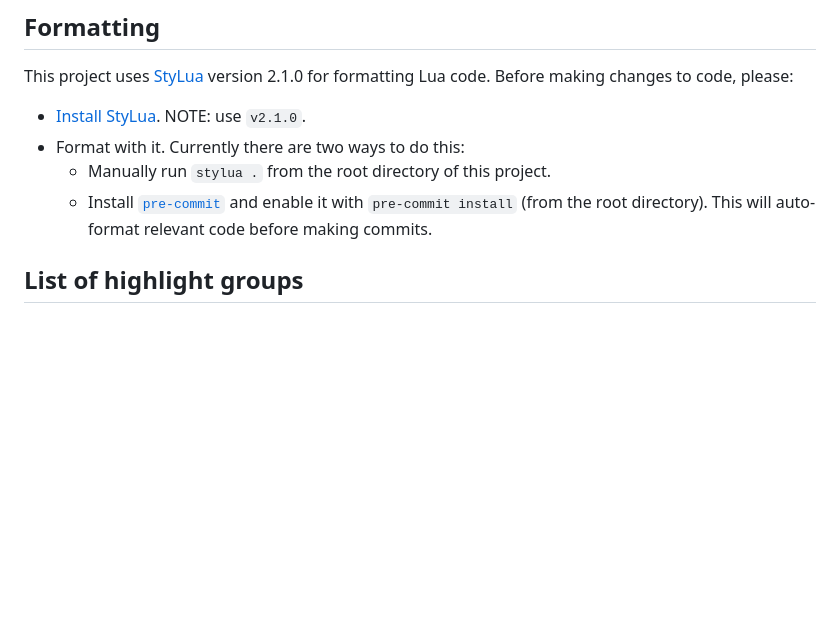
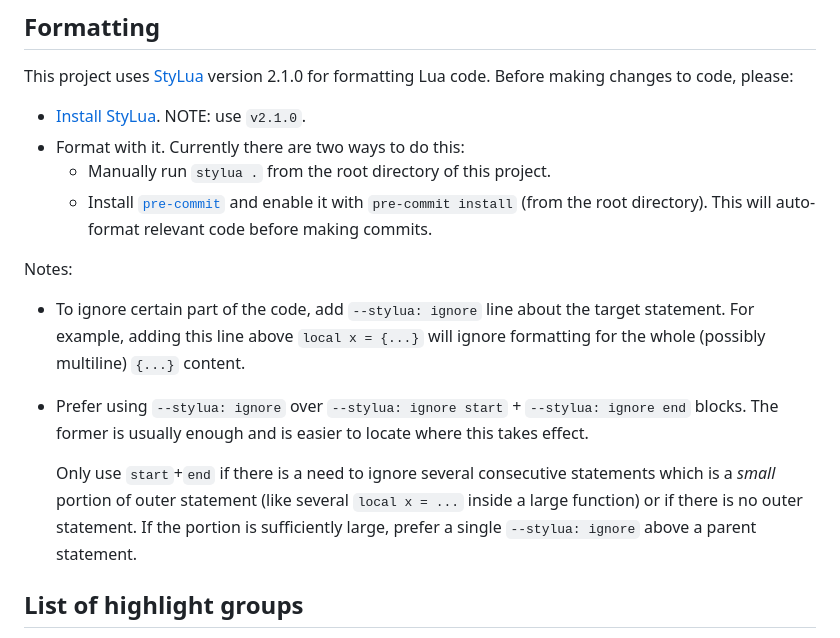
Before and after one commit to nvim-mini/nvim-mini.org, a Markdown page: mini.nvim/CONTRIBUTING.md, the part around the change. Drawn GitHub-style; blank space fills up the shorter version.

Commit message:
feat(mini.nvim): sync to 1599a47

```diff
--- a/mini.nvim/CONTRIBUTING.md
+++ b/mini.nvim/CONTRIBUTING.md
@@ -138,6 +138,13 @@ This project uses [StyLua](https://github.com/JohnnyMorganz/StyLua) version 2.1.
 - Format with it. Currently there are two ways to do this:
     - Manually run `stylua .` from the root directory of this project.
     - Install [`pre-commit`](https://pre-commit.com/#install) and enable it with `pre-commit install` (from the root directory). This will auto-format relevant code before making commits.
+
+Notes:
+
+- To ignore certain part of the code, add `--stylua: ignore` line about the target statement. For example, adding this line above `local x = {...}` will ignore formatting for the whole (possibly multiline) `{...}` content.
+- Prefer using `--stylua: ignore` over `--stylua: ignore start` + `--stylua: ignore end` blocks. The former is usually enough and is easier to locate where this takes effect.
+
+    Only use `start`+`end` if there is a need to ignore several consecutive statements which is a *small* portion of outer statement (like several `local x = ...` inside a large function) or if there is no outer statement. If the portion is sufficiently large, prefer a single `--stylua: ignore` above a parent statement.
 
 ## List of highlight groups
 
```
